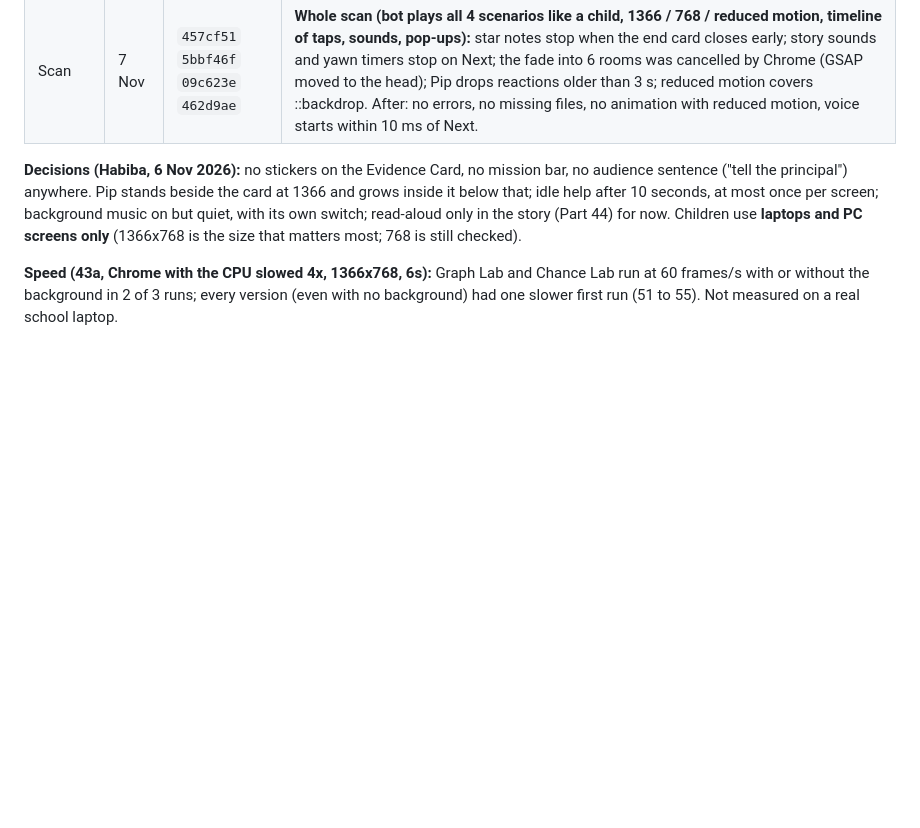
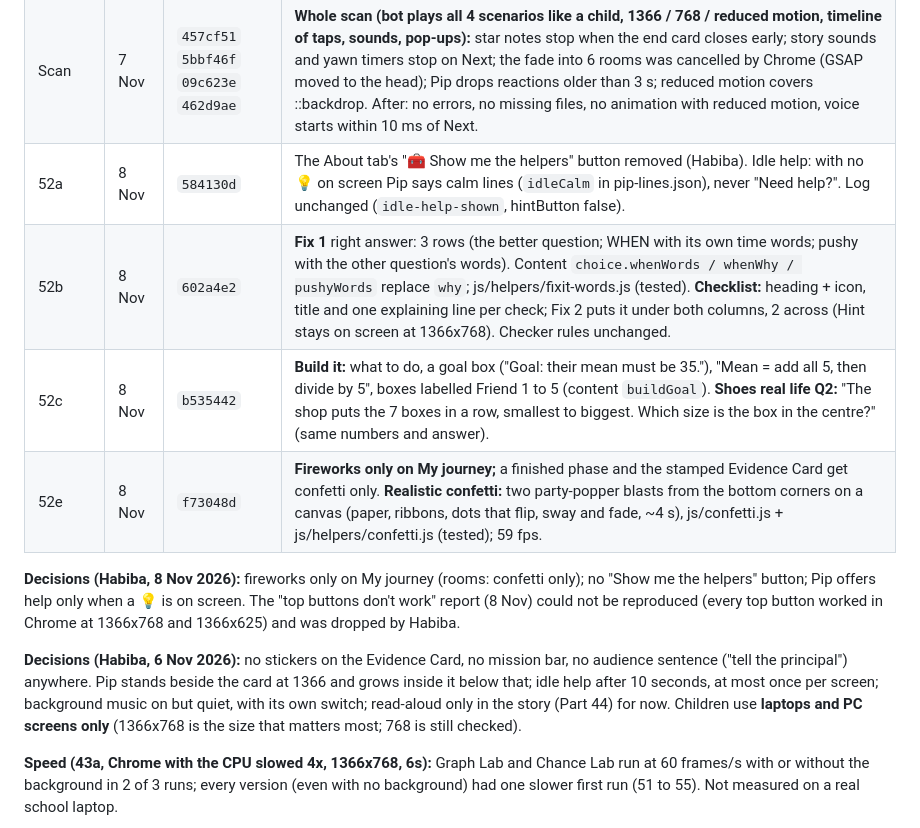
Before and after one commit to habiba-11/datascope, a Markdown page: docs/project-notes.md, the part around the change. Drawn GitHub-style; blank space fills up the shorter version.

Commit message:
Docs: notes for Parts 52a to 52e
Co-Authored-By: Claude Opus 5.5 <noreply@anthropic.com>

```diff
--- a/docs/project-notes.md
+++ b/docs/project-notes.md
@@ -206,6 +206,12 @@ Parts 42 to 51. Claude commits each part; nothing is pushed until Habiba says "p
 | 50 | 7 Nov | `db39ea1` | **Prediction vs estimate (Habiba chose A):** Plan is a "🔮 prediction" (most kids), Number Lab a "📏 estimate" of the mean with a reminder of the prediction. Games: Number Lab checks the Plan prediction against the mode (asks only if there is none). New log fields `planGuess`, `fromPlan` on the Number Lab `prediction`; predictionError (estimate − mean), Brave Guesser and Mind Changer unchanged. For games, numberGuess/revision after 7 Nov are about the Plan prediction: report them apart from earlier data. |
 | 51 | 7 Nov | `0d3e7f1` | **No number words for games:** Number Lab intro "Find the most popular answer", "🔍 Show the mode", Keep: "Look at the mode above. Does it back you up?", Pip "Data is everywhere in real life!", end card "You solved all the puzzles.", Evidence Board "Use the mode as proof". Number Cracker: "what the data really means". Kept on purpose: the "why games have no mean" lesson. Left for Habiba: the room name "🔢 Number Lab", "📘 Maths recap", the badge name "Number Cracker". Checked by reading every games screen in Chrome. |
 | Scan | 7 Nov | `457cf51` `5bbf46f` `09c623e` `462d9ae` | **Whole scan (bot plays all 4 scenarios like a child, 1366 / 768 / reduced motion, timeline of taps, sounds, pop-ups):** star notes stop when the end card closes early; story sounds and yawn timers stop on Next; the fade into 6 rooms was cancelled by Chrome (GSAP moved to the head); Pip drops reactions older than 3 s; reduced motion covers ::backdrop. After: no errors, no missing files, no animation with reduced motion, voice starts within 10 ms of Next. |
+| 52a | 8 Nov | `584130d` | The About tab's "🧰 Show me the helpers" button removed (Habiba). Idle help: with no 💡 on screen Pip says calm lines (`idleCalm` in pip-lines.json), never "Need help?". Log unchanged (`idle-help-shown`, hintButton false). |
+| 52b | 8 Nov | `602a4e2` | **Fix 1** right answer: 3 rows (the better question; WHEN with its own time words; pushy with the other question's words). Content `choice.whenWords / whenWhy / pushyWords` replace `why`; js/helpers/fixit-words.js (tested). **Checklist:** heading + icon, title and one explaining line per check; Fix 2 puts it under both columns, 2 across (Hint stays on screen at 1366x768). Checker rules unchanged. |
+| 52c | 8 Nov | `b535442` | **Build it:** what to do, a goal box ("Goal: their mean must be 35."), "Mean = add all 5, then divide by 5", boxes labelled Friend 1 to 5 (content `buildGoal`). **Shoes real life Q2:** "The shop puts the 7 boxes in a row, smallest to biggest. Which size is the box in the centre?" (same numbers and answer). |
+| 52e | 8 Nov | `f73048d` | **Fireworks only on My journey;** a finished phase and the stamped Evidence Card get confetti only. **Realistic confetti:** two party-popper blasts from the bottom corners on a canvas (paper, ribbons, dots that flip, sway and fade, ~4 s), js/confetti.js + js/helpers/confetti.js (tested); 59 fps. |
+
+**Decisions (Habiba, 8 Nov 2026):** fireworks only on My journey (rooms: confetti only); no "Show me the helpers" button; Pip offers help only when a 💡 is on screen. The "top buttons don't work" report (8 Nov) could not be reproduced (every top button worked in Chrome at 1366x768 and 1366x625) and was dropped by Habiba.
 
 **Decisions (Habiba, 6 Nov 2026):** no stickers on the Evidence Card, no mission
 bar, no audience sentence ("tell the principal") anywhere. Pip stands beside the
```
